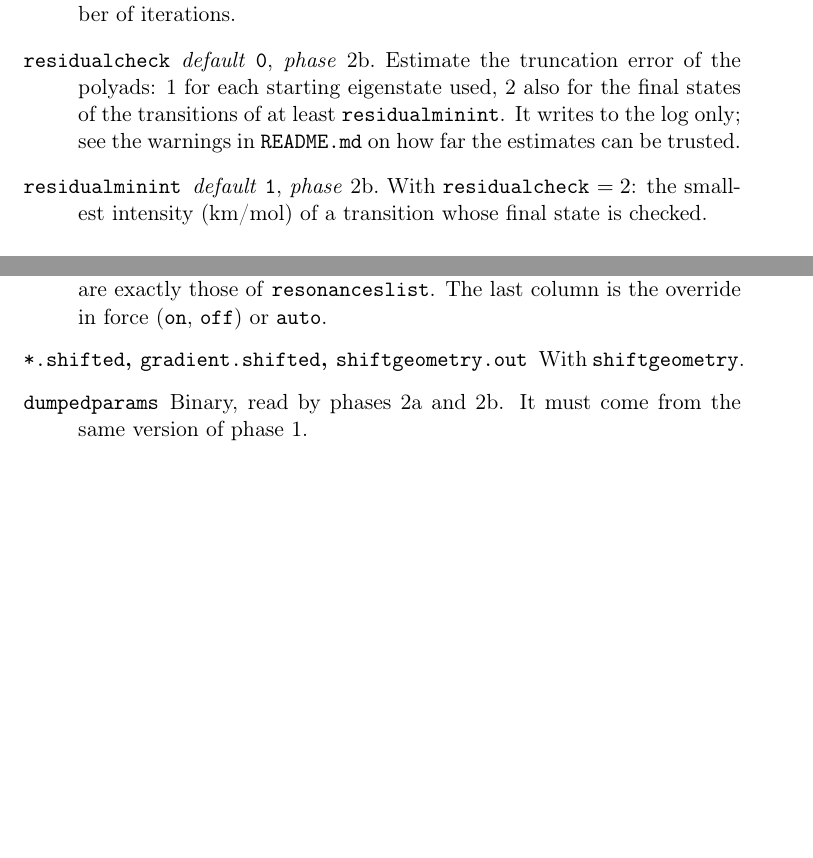
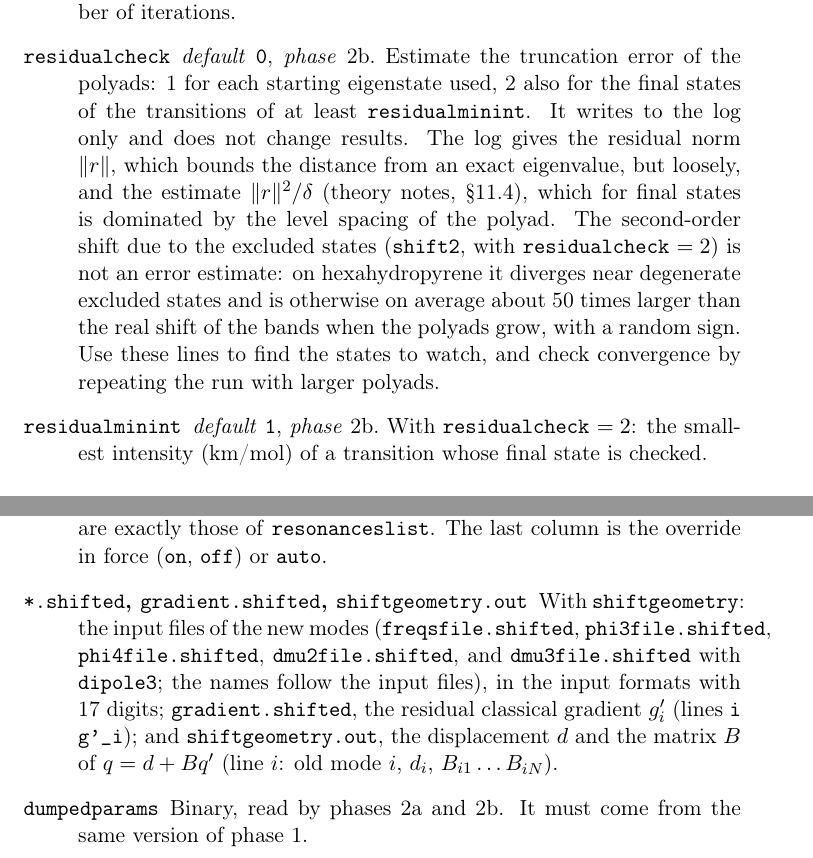
Before and after one commit to gmulas/AnharmoniCaOs-manual, a LaTeX document (manual.tex, which reads chapters/inputs.tex, chapters/outputs.tex): two parts of pages 40 and 48 of 53 before the commit and two parts of pages 40 and 49 of 54 after it, joined at a grey line, cut so that both start at the same text, the shorter picture padded with empty space. Compiled offline with pdfLaTeX.

Commit message:
Details of residualcheck and shiftgeometry that were only in the README
The code README is being reduced to an overview that points to this
manual, so the details it alone had move here:
- residualcheck: what the logged norm and estimate mean, and why shift2
  is not an error estimate (it pointed to README.md for this);
- shiftgeometry: what it changes and how a run on the *.shifted files
  reproduces the shifted run exactly;
- *.shifted, gradient.shifted, shiftgeometry.out: their contents.

make pdf: no undefined references.

Co-Authored-By: Claude Opus 5.5 <noreply@anthropic.com>
Claude-Session: https://claude.ai/code/session_012Ty3xLiUJLDvVUdnJaCrFk

```diff
--- a/chapters/inputs.tex
+++ b/chapters/inputs.tex
@@ -150,7 +150,7 @@ number) and where it is mentioned or used.
 \optentry{dunhamfix}{0}{1}{Make the near Fermi resonances responsible explicit. Changes results.}
 \optentry{dunhamfixthres}{\opt{fermithres}/2}{1}{With \opt{dunhamfix}: the near Fermi terms with $|c/D|$ at least this are the candidates.}
 \optentry{dunhamfixmaxiter}{50}{1}{With \opt{dunhamfix}: the largest number of iterations.}
-\optentry{residualcheck}{0}{2b}{Estimate the truncation error of the polyads: 1 for each starting eigenstate used, 2 also for the final states of the transitions of at least \opt{residualminint}. It writes to the log only; see the warnings in \file{README.md} on how far the estimates can be trusted.}
+\optentry{residualcheck}{0}{2b}{Estimate the truncation error of the polyads: 1 for each starting eigenstate used, 2 also for the final states of the transitions of at least \opt{residualminint}. It writes to the log only and does not change results. The log gives the residual norm $\|r\|$, which bounds the distance from an exact eigenvalue, but loosely, and the estimate $\|r\|^2/\delta$ \notes{§11.4}, which for final states is dominated by the level spacing of the polyad. The second-order shift due to the excluded states (\texttt{shift2}, with \opt{residualcheck}~$=2$) is not an error estimate: on hexahydropyrene it diverges near degenerate excluded states and is otherwise on average about 50 times larger than the real shift of the bands when the polyads grow, with a random sign. Use these lines to find the states to watch, and check convergence by repeating the run with larger polyads.}
 \optentry{residualminint}{1}{2b}{With \opt{residualcheck}~$=2$: the smallest intensity (km/mol) of a transition whose final state is checked.}
 \end{description}
 
--- a/chapters/outputs.tex
+++ b/chapters/outputs.tex
@@ -21,7 +21,14 @@
   last column is the override in force (\texttt{on}, \texttt{off}) or
   \texttt{auto}.
 \item[\file{*.shifted}, \file{gradient.shifted}, \file{shiftgeometry.out}]
-  With \opt{shiftgeometry}.
+  With \opt{shiftgeometry}: the input files of the new modes
+  (\file{freqsfile.shifted}, \file{phi3file.shifted},
+  \file{phi4file.shifted}, \file{dmu2file.shifted}, and
+  \file{dmu3file.shifted} with \opt{dipole3}; the names follow the input
+  files), in the input formats with 17 digits; \file{gradient.shifted},
+  the residual classical gradient $g'_i$ (lines \texttt{i g'\_i}); and
+  \file{shiftgeometry.out}, the displacement $d$ and the matrix $B$ of
+  $q=d+Bq'$ (line $i$: old mode $i$, $d_i$, $B_{i1}\ldots B_{iN}$).
 \item[\file{dumpedparams}] Binary, read by phases 2a and 2b. It must come
   from the same version of phase 1.
 \end{description}
```
Also changed, not shown: chapters/inputs.tex (2 more changed lines).
